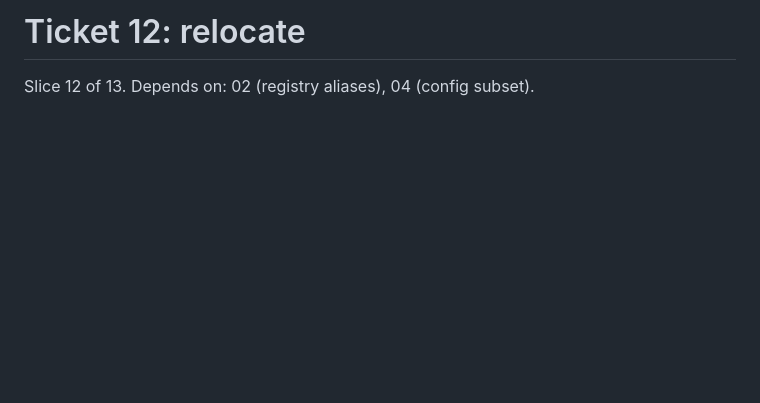
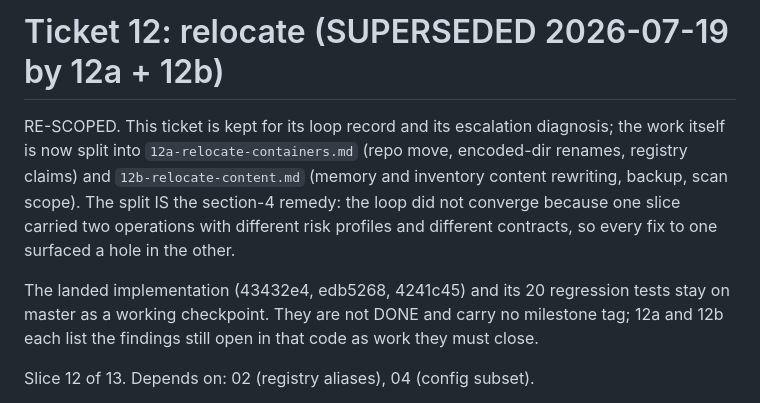
Before and after one commit to CaptainCodeAU/cc-warehouse, a Markdown page: harness/tickets/12-relocate.md, the part around the change. Drawn GitHub-style; blank space fills up the shorter version.

```diff
--- a/harness/tickets/12-relocate.md
+++ b/harness/tickets/12-relocate.md
@@ -1,4 +1,17 @@
-# Ticket 12: relocate
+# Ticket 12: relocate (SUPERSEDED 2026-07-19 by 12a + 12b)
+
+RE-SCOPED. This ticket is kept for its loop record and its escalation diagnosis; the
+work itself is now split into `12a-relocate-containers.md` (repo move, encoded-dir
+renames, registry claims) and `12b-relocate-content.md` (memory and inventory content
+rewriting, backup, scan scope). The split IS the section-4 remedy: the loop did not
+converge because one slice carried two operations with different risk profiles and
+different contracts, so every fix to one surfaced a hole in the other.
+
+The landed implementation (43432e4, edb5268, 4241c45) and its 20 regression tests stay
+on master as a working checkpoint. They are not DONE and carry no milestone tag; 12a and
+12b each list the findings still open in that code as work they must close.
+
+
 
 Slice 12 of 13. Depends on: 02 (registry aliases), 04 (config subset).
 
```
Also changed, not shown: harness/tickets/12a-relocate-containers.md (added, +77 -0 lines), harness/tickets/12b-relocate-content.md (added, +77 -0 lines).
